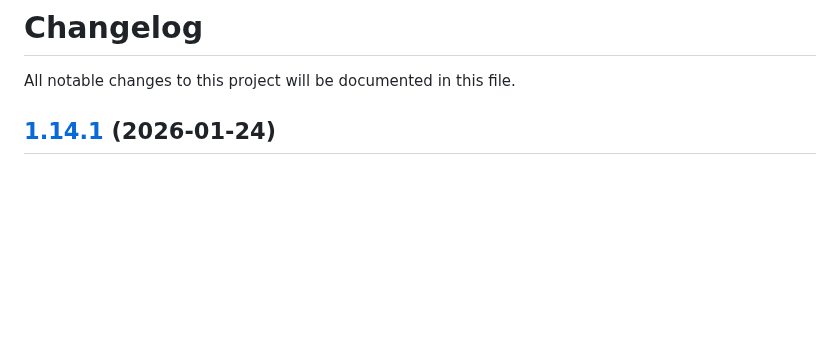
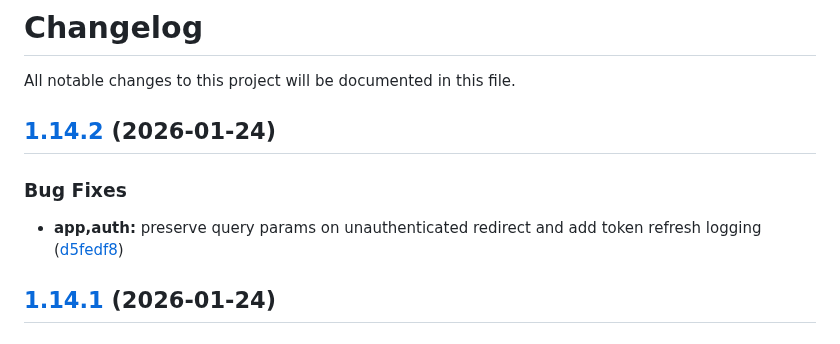
Before and after one commit to maxbolgarin/scanorbit, a Markdown page: CHANGELOG.md, the part around the change. Drawn GitHub-style; blank space fills up the shorter version.

Commit message:
chore(release): 1.14.2 [skip ci]
## [1.14.2](https://github.com/maxbolgarin/scanorbit/compare/v1.14.1...v1.14.2) (2026-01-24)

### Bug Fixes

* **app,auth:** preserve query params on unauthenticated redirect and add token refresh logging ([d5fedf8](https://github.com/maxbolgarin/scanorbit/commit/d5fedf8d11507edb512f4619a862c23e5a32b17d))

```diff
--- a/CHANGELOG.md
+++ b/CHANGELOG.md
@@ -1,6 +1,12 @@
 # Changelog
 
 All notable changes to this project will be documented in this file.
+
+## [1.14.2](https://github.com/maxbolgarin/scanorbit/compare/v1.14.1...v1.14.2) (2026-01-24)
+
+### Bug Fixes
+
+* **app,auth:** preserve query params on unauthenticated redirect and add token refresh logging ([d5fedf8](https://github.com/maxbolgarin/scanorbit/commit/d5fedf8d11507edb512f4619a862c23e5a32b17d))
 
 ## [1.14.1](https://github.com/maxbolgarin/scanorbit/compare/v1.14.0...v1.14.1) (2026-01-24)
 
```
